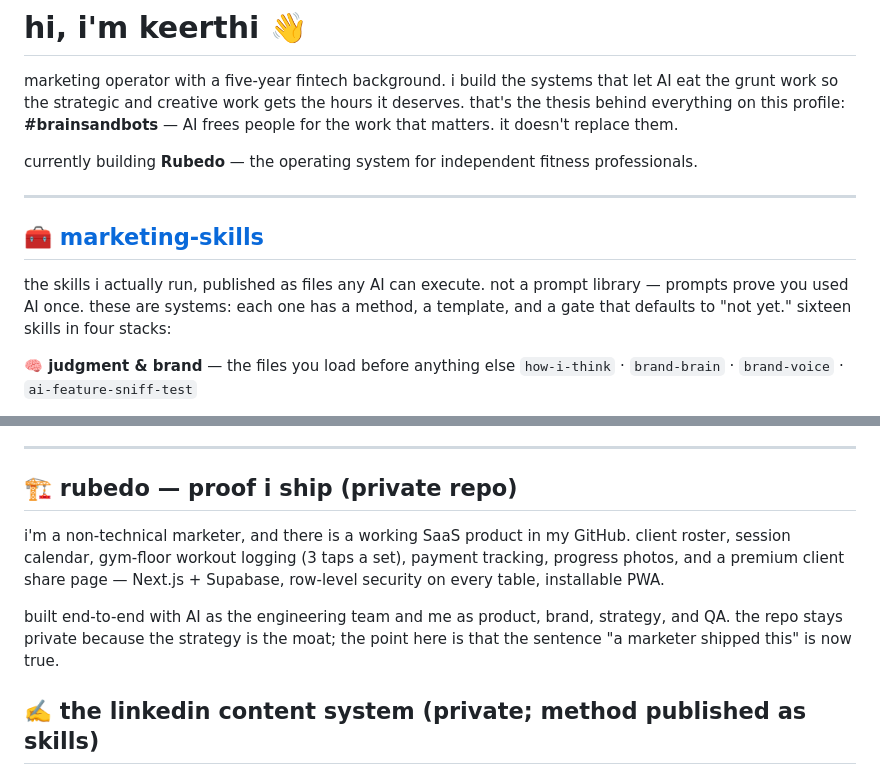
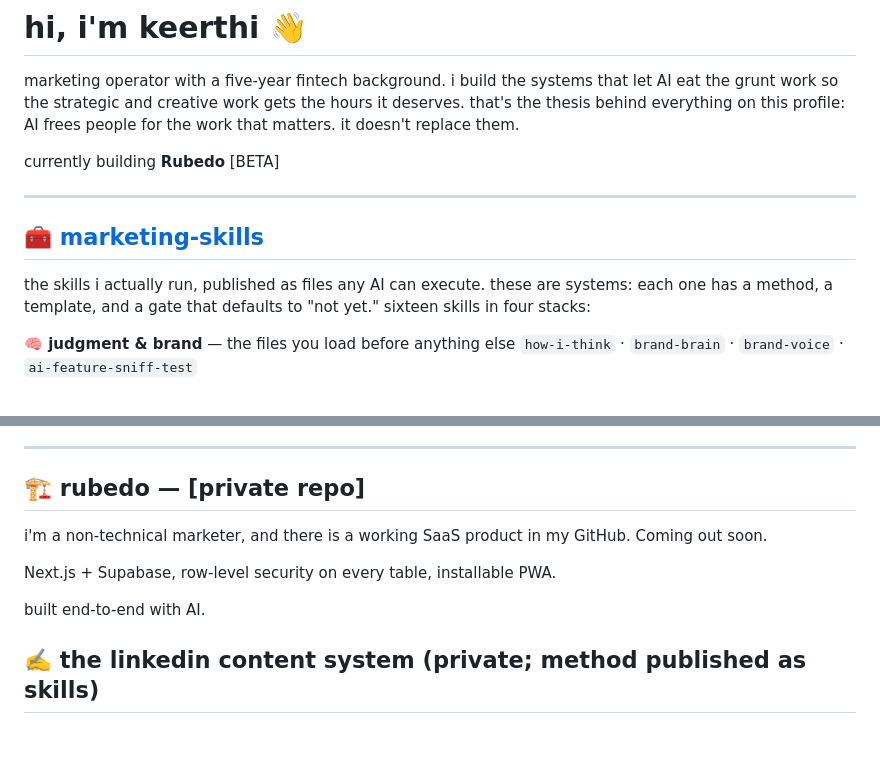
Before and after one commit to heykeerthi/heykeerthi, a Markdown page: README.md, 2 parts joined by grey strips. Drawn GitHub-style; blank space fills up the shorter version.

```diff
--- a/README.md
+++ b/README.md
@@ -3,18 +3,16 @@
 marketing operator with a five-year fintech background. i build the systems
 that let AI eat the grunt work so the strategic and creative work gets the
 hours it deserves. that's the thesis behind everything on this profile:
-**#brainsandbots** — AI frees people for the work that matters. it doesn't
+ AI frees people for the work that matters. it doesn't
 replace them.
 
-currently building **Rubedo** — the operating system for independent fitness
-professionals.
+currently building **Rubedo** [BETA]
 
 ---
 
 ## 🧰 [marketing-skills](https://github.com/heykeerthi/marketing-skills)
 
-the skills i actually run, published as files any AI can execute. not a prompt
-library — prompts prove you used AI once. these are systems: each one has a
+the skills i actually run, published as files any AI can execute. these are systems: each one has a
 method, a template, and a gate that defaults to "not yet." sixteen skills in
 four stacks:
 
@@ -46,16 +44,14 @@ then it's a skill, and the skill is free above.
 
 ---
 
-## 🏗️ rubedo — proof i ship (private repo)
+## 🏗️ rubedo — [private repo]
 
 i'm a non-technical marketer, and there is a working SaaS product in my
-GitHub. client roster, session calendar, gym-floor workout logging (3 taps a
-set), payment tracking, progress photos, and a premium client share page —
+GitHub. Coming out soon.
+
 Next.js + Supabase, row-level security on every table, installable PWA.
 
-built end-to-end with AI as the engineering team and me as product, brand,
-strategy, and QA. the repo stays private because the strategy is the moat;
-the point here is that the sentence "a marketer shipped this" is now true.
+built end-to-end with AI.
 
 ## ✍️ the linkedin content system (private; method published as skills)
 
```
